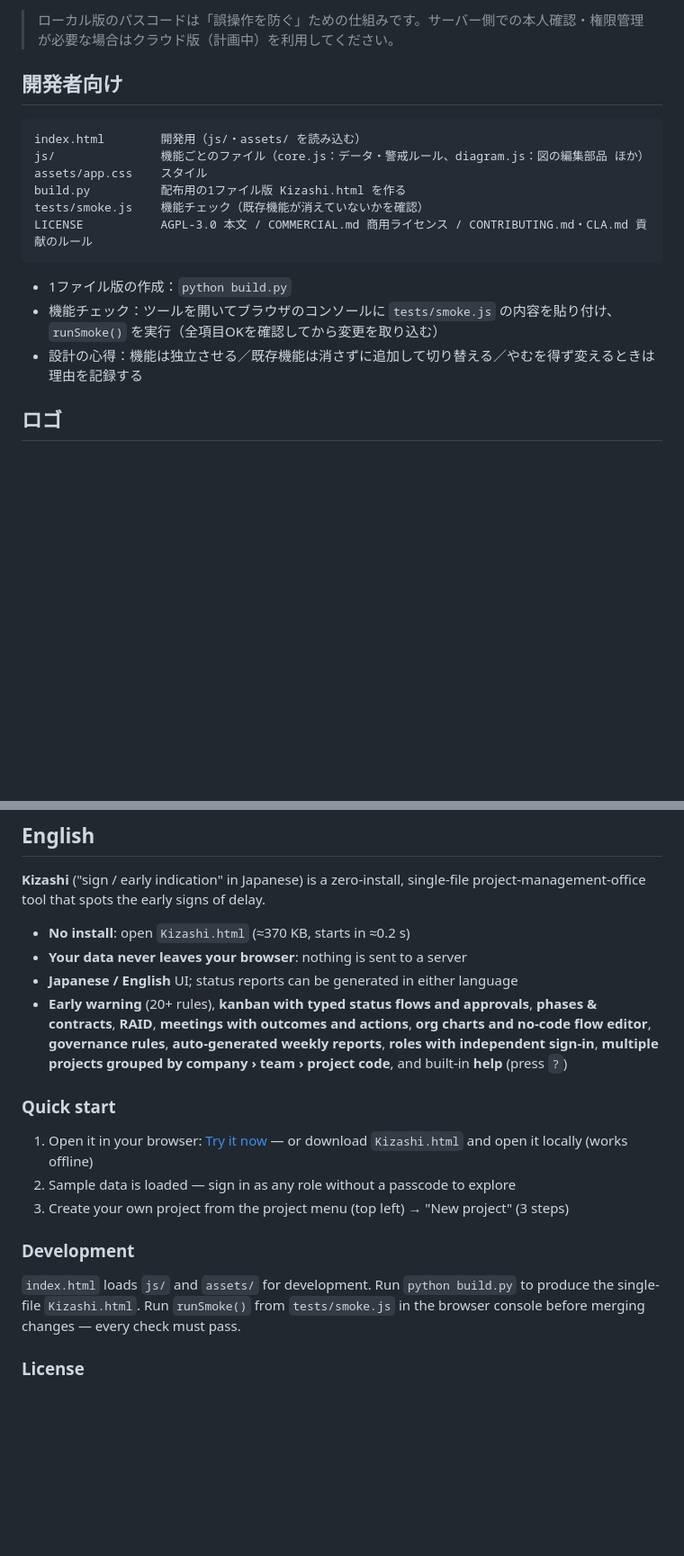
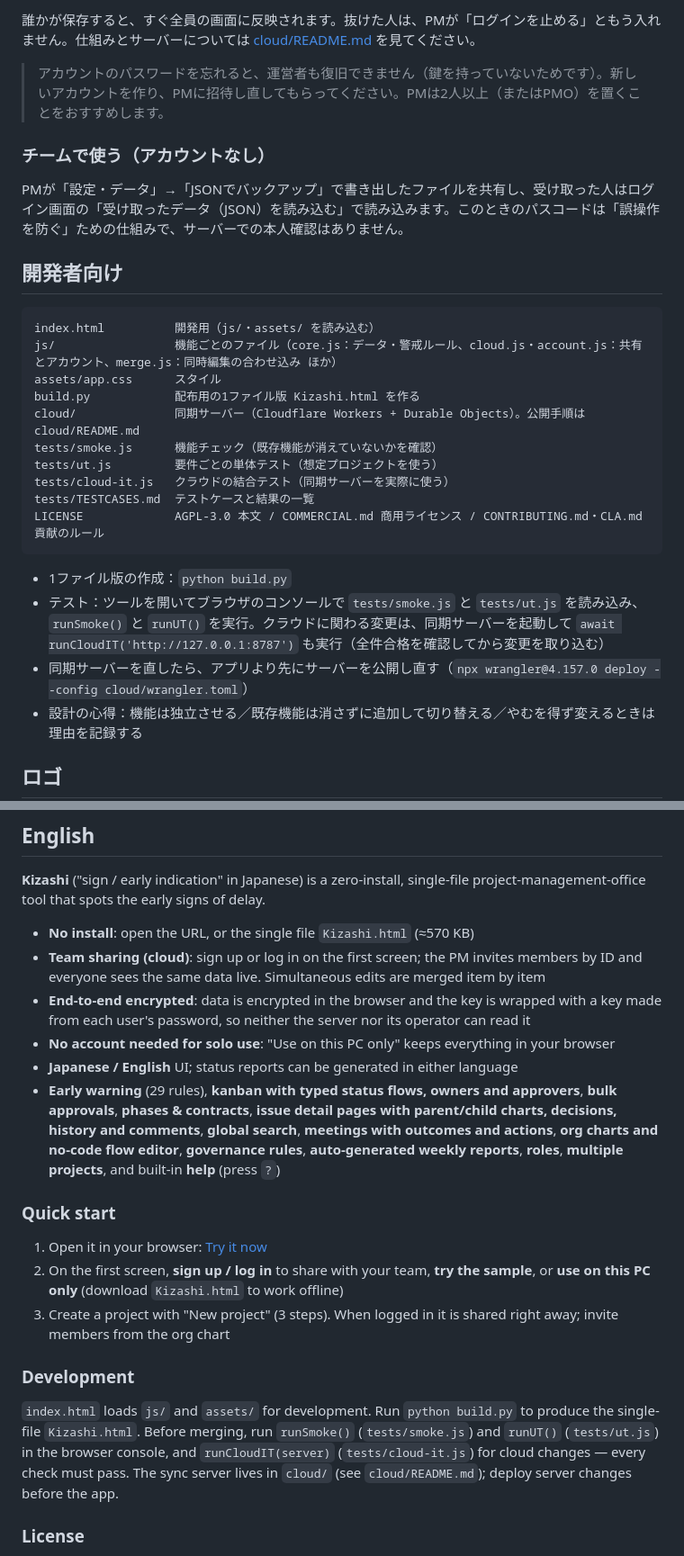
Before and after one commit to matassy0813/kizashi, a Markdown page: README.md, 2 parts joined by grey strips. Shown at 90% size. Drawn GitHub-style; blank space fills up the shorter version.

````diff
--- a/README.md
+++ b/README.md
@@ -53,19 +61,30 @@ PMが「設定・データ」→「JSONでバックアップ」で書き出し
 
-> ローカル版のパスコードは「誤操作を防ぐ」ための仕組みです。サーバー側での本人確認・権限管理が必要な場合はクラウド版（計画中）を利用してください。
+誰かが保存すると、すぐ全員の画面に反映されます。抜けた人は、PMが「ログインを止める」ともう入れません。仕組みとサーバーについては [cloud/README.md](cloud/README.md) を見てください。
+
+> アカウントのパスワードを忘れると、運営者も復旧できません（鍵を持っていないためです）。新しいアカウントを作り、PMに招待し直してもらってください。PMは2人以上（またはPMO）を置くことをおすすめします。
+
+### チームで使う（アカウントなし）
+
+PMが「設定・データ」→「JSONでバックアップ」で書き出したファイルを共有し、受け取った人はログイン画面の「受け取ったデータ（JSON）を読み込む」で読み込みます。このときのパスコードは「誤操作を防ぐ」ための仕組みで、サーバーでの本人確認はありません。
 
 ## 開発者向け
 
 ```
-index.html        開発用（js/・assets/ を読み込む）
-js/               機能ごとのファイル（core.js：データ・警戒ルール、diagram.js：図の編集部品 ほか）
-assets/app.css    スタイル
-build.py          配布用の1ファイル版 Kizashi.html を作る
-tests/smoke.js    機能チェック（既存機能が消えていないかを確認）
-LICENSE           AGPL-3.0 本文 / COMMERCIAL.md 商用ライセンス / CONTRIBUTING.md・CLA.md 貢献のルール
+index.html          開発用（js/・assets/ を読み込む）
+js/                 機能ごとのファイル（core.js：データ・警戒ルール、cloud.js・account.js：共有とアカウント、merge.js：同時編集の合わせ込み ほか）
+assets/app.css      スタイル
+build.py            配布用の1ファイル版 Kizashi.html を作る
+cloud/              同期サーバー（Cloudflare Workers + Durable Objects）。公開手順は cloud/README.md
+tests/smoke.js      機能チェック（既存機能が消えていないかを確認）
+tests/ut.js         要件ごとの単体テスト（想定プロジェクトを使う）
+tests/cloud-it.js   クラウドの結合テスト（同期サーバーを実際に使う）
+tests/TESTCASES.md  テストケースと結果の一覧
+LICENSE             AGPL-3.0 本文 / COMMERCIAL.md 商用ライセンス / CONTRIBUTING.md・CLA.md 貢献のルール
 ```
 
 - 1ファイル版の作成：`python build.py`
-- 機能チェック：ツールを開いてブラウザのコンソールに `tests/smoke.js` の内容を貼り付け、`runSmoke()` を実行（全項目OKを確認してから変更を取り込む）
+- テスト：ツールを開いてブラウザのコンソールで `tests/smoke.js` と `tests/ut.js` を読み込み、`runSmoke()` と `runUT()` を実行。クラウドに関わる変更は、同期サーバーを起動して `await runCloudIT('http://127.0.0.1:8787')` も実行（全件合格を確認してから変更を取り込む）
+- 同期サーバーを直したら、アプリより先にサーバーを公開し直す（`npx wrangler@4.157.0 deploy --config cloud/wrangler.toml`）
 - 設計の心得：機能は独立させる／既存機能は消さずに追加して切り替える／やむを得ず変えるときは理由を記録する
 
 ## ロゴ
@@ -89,20 +108,22 @@ Copyright (C) 2026 0kaka
 
 **Kizashi** ("sign / early indication" in Japanese) is a zero-install, single-file project-management-office tool that spots the early signs of delay.
 
-- **No install**: open `Kizashi.html` (≈370 KB, starts in ≈0.2 s)
-- **Your data never leaves your browser**: nothing is sent to a server
+- **No install**: open the URL, or the single file `Kizashi.html` (≈570 KB)
+- **Team sharing (cloud)**: sign up or log in on the first screen; the PM invites members by ID and everyone sees the same data live. Simultaneous edits are merged item by item
+- **End-to-end encrypted**: data is encrypted in the browser and the key is wrapped with a key made from each user's password, so neither the server nor its operator can read it
+- **No account needed for solo use**: "Use on this PC only" keeps everything in your browser
 - **Japanese / English** UI; status reports can be generated in either language
-- **Early warning** (20+ rules), **kanban with typed status flows and approvals**, **phases & contracts**, **RAID**, **meetings with outcomes and actions**, **org charts and no-code flow editor**, **governance rules**, **auto-generated weekly reports**, **roles with independent sign-in**, **multiple projects grouped by company › team › project code**, and built-in **help** (press `?`)
+- **Early warning** (29 rules), **kanban with typed status flows, owners and approvers**, **bulk approvals**, **phases & contracts**, **issue detail pages with parent/child charts, decisions, history and comments**, **global search**, **meetings with outcomes and actions**, **org charts and no-code flow editor**, **governance rules**, **auto-generated weekly reports**, **roles**, **multiple projects**, and built-in **help** (press `?`)
 
 ### Quick start
 
-1. Open it in your browser: [Try it now](https://matassy0813.github.io/kizashi/Kizashi.html) — or download `Kizashi.html` and open it locally (works offline)
-2. Sample data is loaded — sign in as any role without a passcode to explore
-3. Create your own project from the project menu (top left) → "New project" (3 steps)
+1. Open it in your browser: [Try it now](https://matassy0813.github.io/kizashi/Kizashi.html)
+2. On the first screen, **sign up / log in** to share with your team, **try the sample**, or **use on this PC only** (download `Kizashi.html` to work offline)
+3. Create a project with "New project" (3 steps). When logged in it is shared right away; invite members from the org chart
 
 ### Development
 
-`index.html` loads `js/` and `assets/` for development. Run `python build.py` to produce the single-file `Kizashi.html`. Run `runSmoke()` from `tests/smoke.js` in the browser console before merging changes — every check must pass.
+`index.html` loads `js/` and `assets/` for development. Run `python build.py` to produce the single-file `Kizashi.html`. Before merging, run `runSmoke()` (`tests/smoke.js`) and `runUT()` (`tests/ut.js`) in the browser console, and `runCloudIT(server)` (`tests/cloud-it.js`) for cloud changes — every check must pass. The sync server lives in `cloud/` (see `cloud/README.md`); deploy server changes before the app.
 
 ### License
 
````
Also changed, not shown: other parts of README.md (+21 -13 lines), CONTRIBUTING.md (+4 -2 lines).
